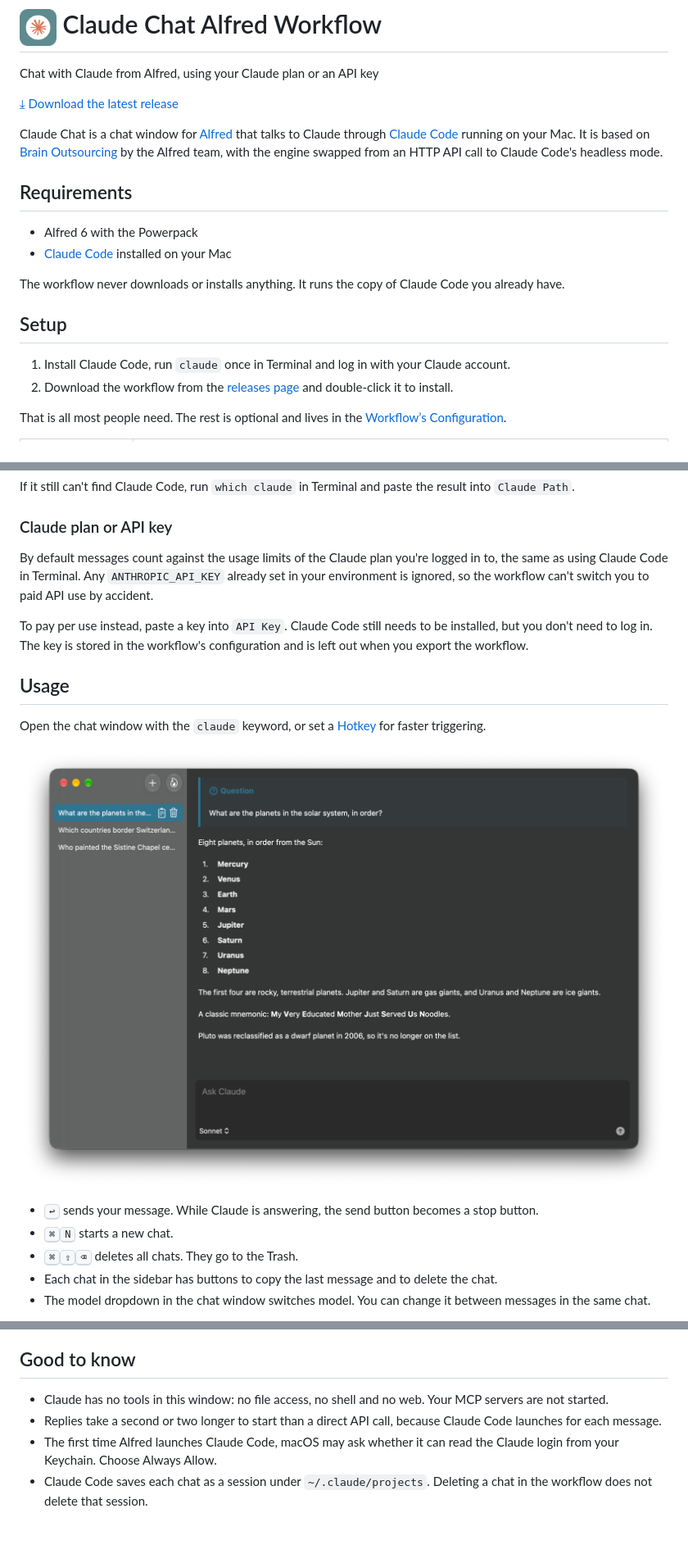
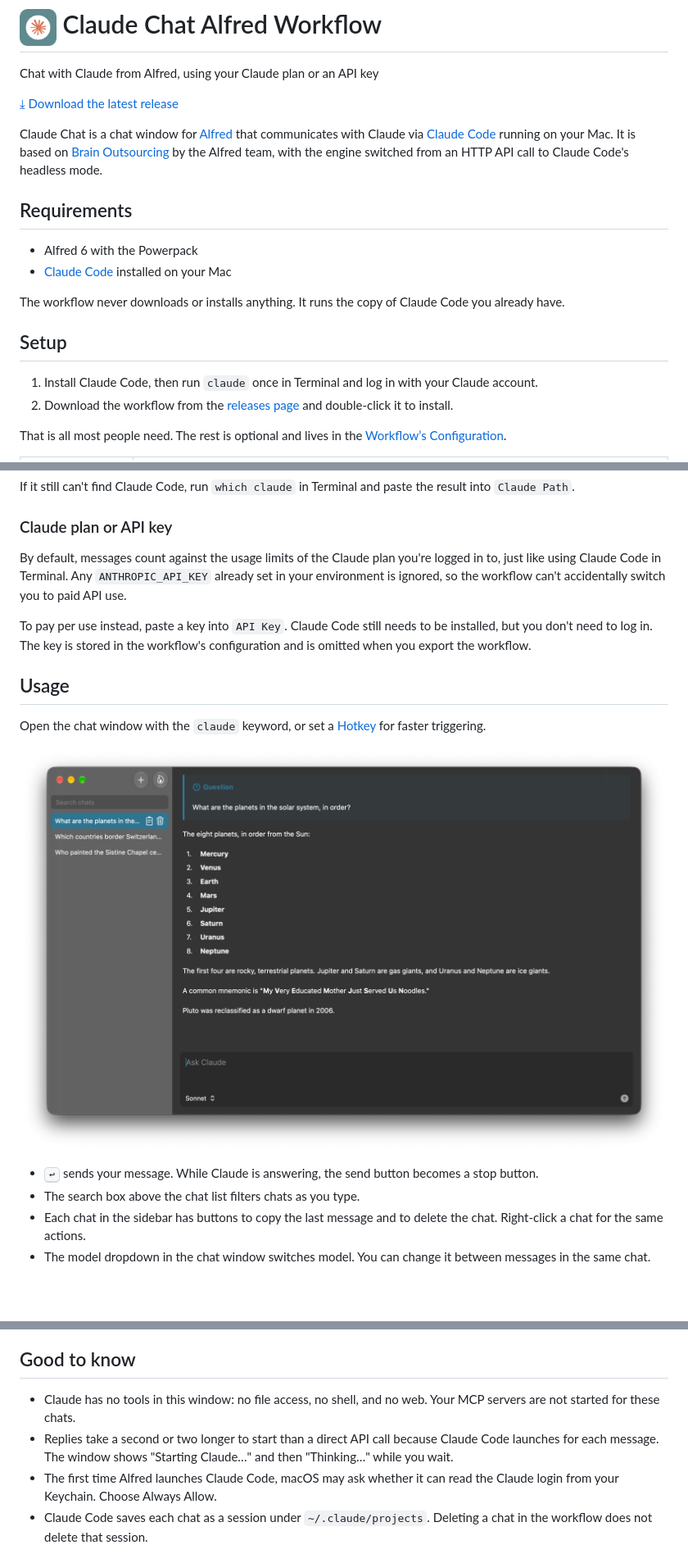
Before and after one commit to mikomagni/alfred-claude-chat, a Markdown page: README.md, 3 parts joined by grey strips. Shown at 82% size. Drawn GitHub-style; pictures changed too: Workflow/images/about/chatui.png; blank space fills up the shorter version.

Commit message:
Add chat search, right-click menu, keyboard navigation and status text
Bump version to 1.1

```diff
--- a/README.md
+++ b/README.md
@@ -4,7 +4,7 @@ Chat with Claude from Alfred, using your Claude plan or an API key
 
 [⤓ Download the latest release](../../releases/latest)
 
-Claude Chat is a chat window for [Alfred](https://www.alfredapp.com) that talks to Claude through [Claude Code](https://claude.com/claude-code) running on your Mac. It is based on [Brain Outsourcing](https://github.com/alfredapp/brain-outsourcing-workflow) by the Alfred team, with the engine swapped from an HTTP API call to Claude Code's headless mode.
+Claude Chat is a chat window for [Alfred](https://www.alfredapp.com) that communicates with Claude via [Claude Code](https://claude.com/claude-code) running on your Mac. It is based on [Brain Outsourcing](https://github.com/alfredapp/brain-outsourcing-workflow) by the Alfred team, with the engine switched from an HTTP API call to Claude Code's headless mode.
 
 ## Requirements
 
@@ -15,7 +15,7 @@ The workflow never downloads or installs anything. It runs the copy of Claude Co
 
 ## Setup
 
-1. Install Claude Code, run `claude` once in Terminal and log in with your Claude account.
+1. Install Claude Code, then run `claude` once in Terminal and log in with your Claude account.
 2. Download the workflow from the [releases page](../../releases/latest) and double-click it to install.
 
 That is all most people need. The rest is optional and lives in the [Workflow’s Configuration](https://www.alfredapp.com/help/workflows/user-configuration/).
@@ -38,9 +38,9 @@ If it still can't find Claude Code, run `which claude` in Terminal and paste the
 
 ### Claude plan or API key
 
-By default messages count against the usage limits of the Claude plan you're logged in to, the same as using Claude Code in Terminal. Any `ANTHROPIC_API_KEY` already set in your environment is ignored, so the workflow can't switch you to paid API use by accident.
+By default, messages count against the usage limits of the Claude plan you're logged in to, just like using Claude Code in Terminal. Any `ANTHROPIC_API_KEY` already set in your environment is ignored, so the workflow can't accidentally switch you to paid API use.
 
-To pay per use instead, paste a key into `API Key`. Claude Code still needs to be installed, but you don't need to log in. The key is stored in the workflow's configuration and is left out when you export the workflow.
+To pay per use instead, paste a key into `API Key`. Claude Code still needs to be installed, but you don't need to log in. The key is stored in the workflow's configuration and is omitted when you export the workflow.
 
 ## Usage
 
@@ -49,7 +49,6 @@ Open the chat window with the `claude` keyword, or set a [Hotkey](https://www.al
 ![The Claude Chat window, with the chat list on the left and a conversation on the right](Workflow/images/about/chatui.png)
 
 * <kbd>↩</kbd> sends your message. While Claude is answering, the send button becomes a stop button.
-* <kbd>⌘</kbd><kbd>N</kbd> starts a new chat.
-* <kbd>⌘</kbd><kbd>⇧</kbd><kbd>⌫</kbd> deletes all chats. They go to the Trash.
-* Each chat in the sidebar has buttons to copy the last message and to delete the chat.
+* The search box above the chat list filters chats as you type.
+* Each chat in the sidebar has buttons to copy the last message and to delete the chat. Right-click a chat for the same actions.
 * The model dropdown in the chat window switches model. You can change it between messages in the same chat.
@@ -58,8 +65,8 @@ Each chat keeps its own Claude Code session, so follow-up questions see the whol
 
 ## Good to know
 
-* Claude has no tools in this window: no file access, no shell and no web. Your MCP servers are not started.
-* Replies take a second or two longer to start than a direct API call, because Claude Code launches for each message.
+* Claude has no tools in this window: no file access, no shell, and no web. Your MCP servers are not started for these chats.
+* Replies take a second or two longer to start than a direct API call because Claude Code launches for each message. The window shows "Starting Claude…" and then "Thinking…" while you wait.
 * The first time Alfred launches Claude Code, macOS may ask whether it can read the Claude login from your Keychain. Choose Always Allow.
 * Claude Code saves each chat as a session under `~/.claude/projects`. Deleting a chat in the workflow does not delete that session.
 
```
Also changed, not shown: other parts of README.md (+9 -1 lines), 7 other files.
